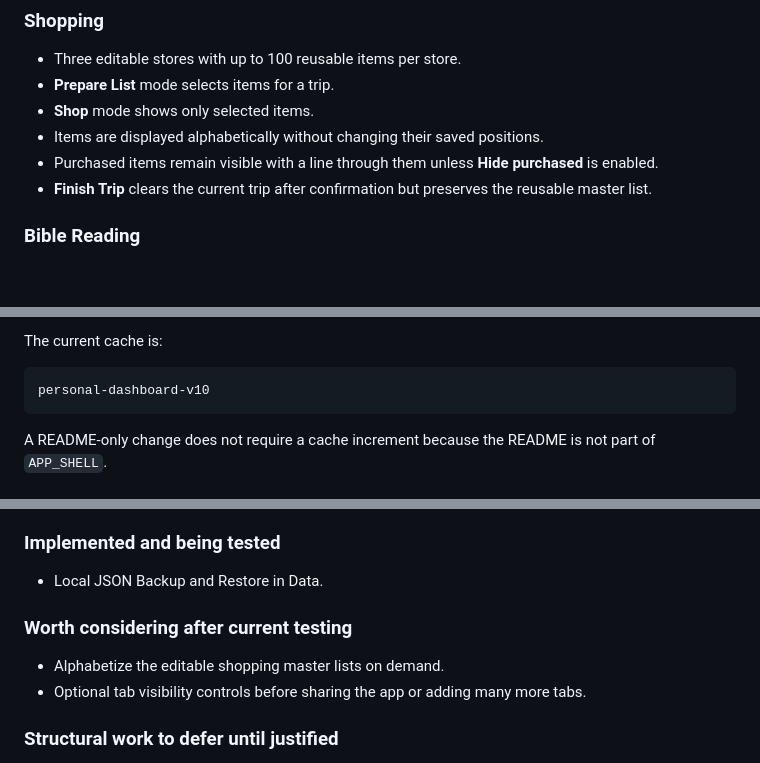
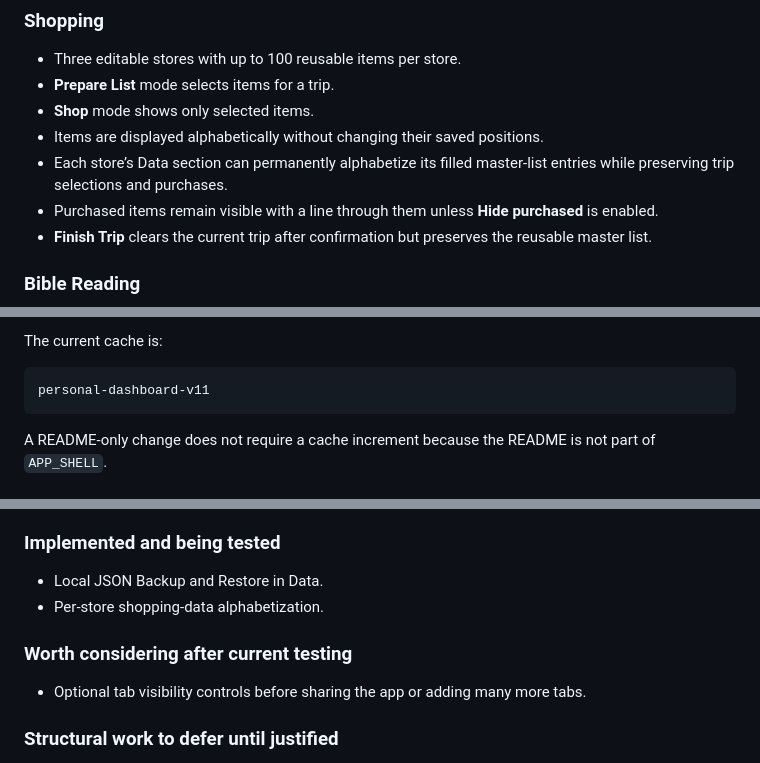
Before and after one commit to ErikEhresman-ST1987/personal-dashboard, a Markdown page: README.md, 3 parts joined by grey strips. Rendered like a GitHub page; blank space fills up the shorter version.

Commit message:
Document shopping data alphabetization

````diff
--- a/README.md
+++ b/README.md
@@ -37,6 +37,7 @@ A calm, mobile-first personal organizer built with plain HTML, CSS, and JavaScri
 - **Prepare List** mode selects items for a trip.
 - **Shop** mode shows only selected items.
 - Items are displayed alphabetically without changing their saved positions.
+- Each store’s Data section can permanently alphabetize its filled master-list entries while preserving trip selections and purchases.
 - Purchased items remain visible with a line through them unless **Hide purchased** is enabled.
 - **Finish Trip** clears the current trip after confirmation but preserves the reusable master list.
 
@@ -141,7 +142,7 @@ When an app-shell file changes:
 The current cache is:
 
 ```text
-personal-dashboard-v10
+personal-dashboard-v11
 ```
 
 A README-only change does not require a cache increment because the README is not part of `APP_SHELL`.
@@ -173,10 +174,10 @@ Automated tests support these checks, but real use on the installed PWA remains
 ### Implemented and being tested
 
 - Local JSON Backup and Restore in Data.
+- Per-store shopping-data alphabetization.
 
 ### Worth considering after current testing
 
-- Alphabetize the editable shopping master lists on demand.
 - Optional tab visibility controls before sharing the app or adding many more tabs.
 
 ### Structural work to defer until justified
````
